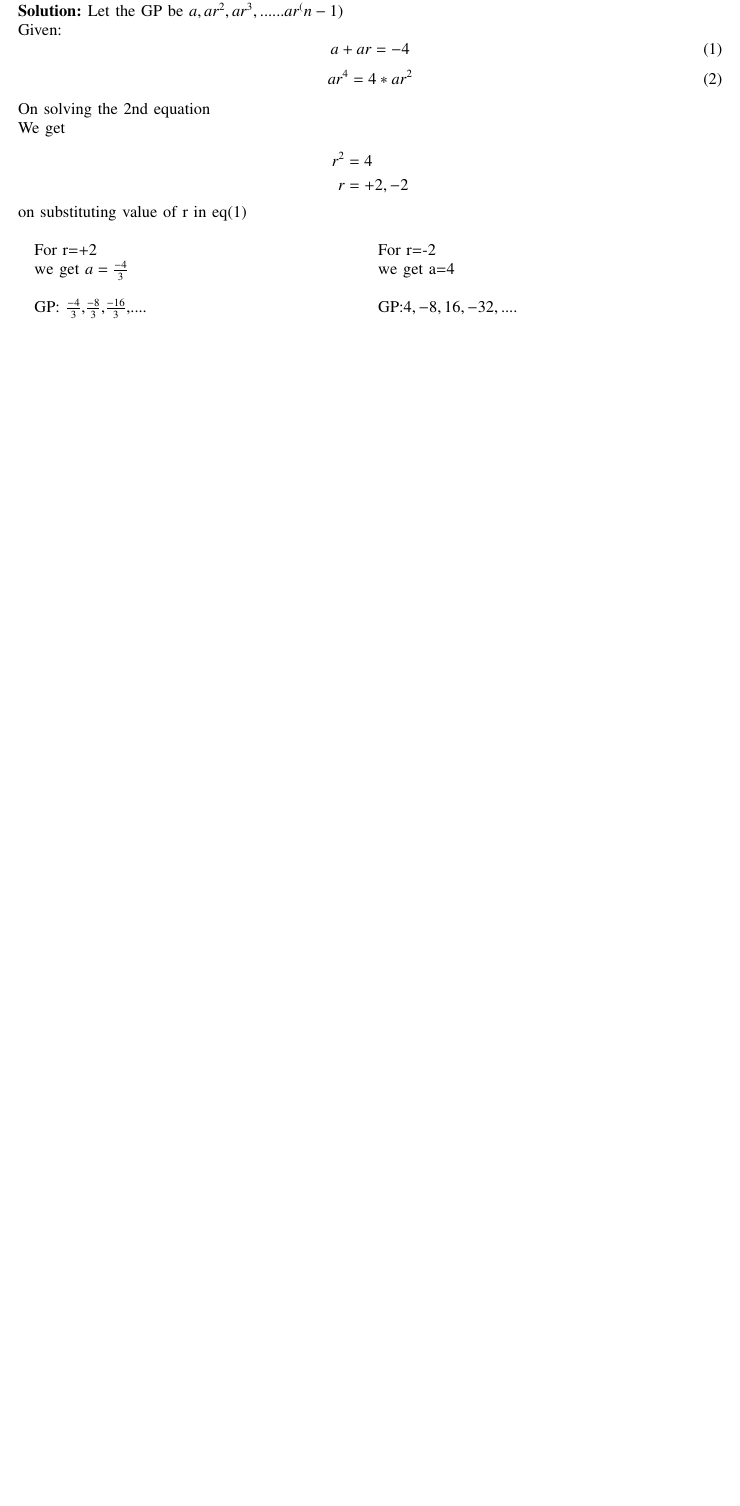
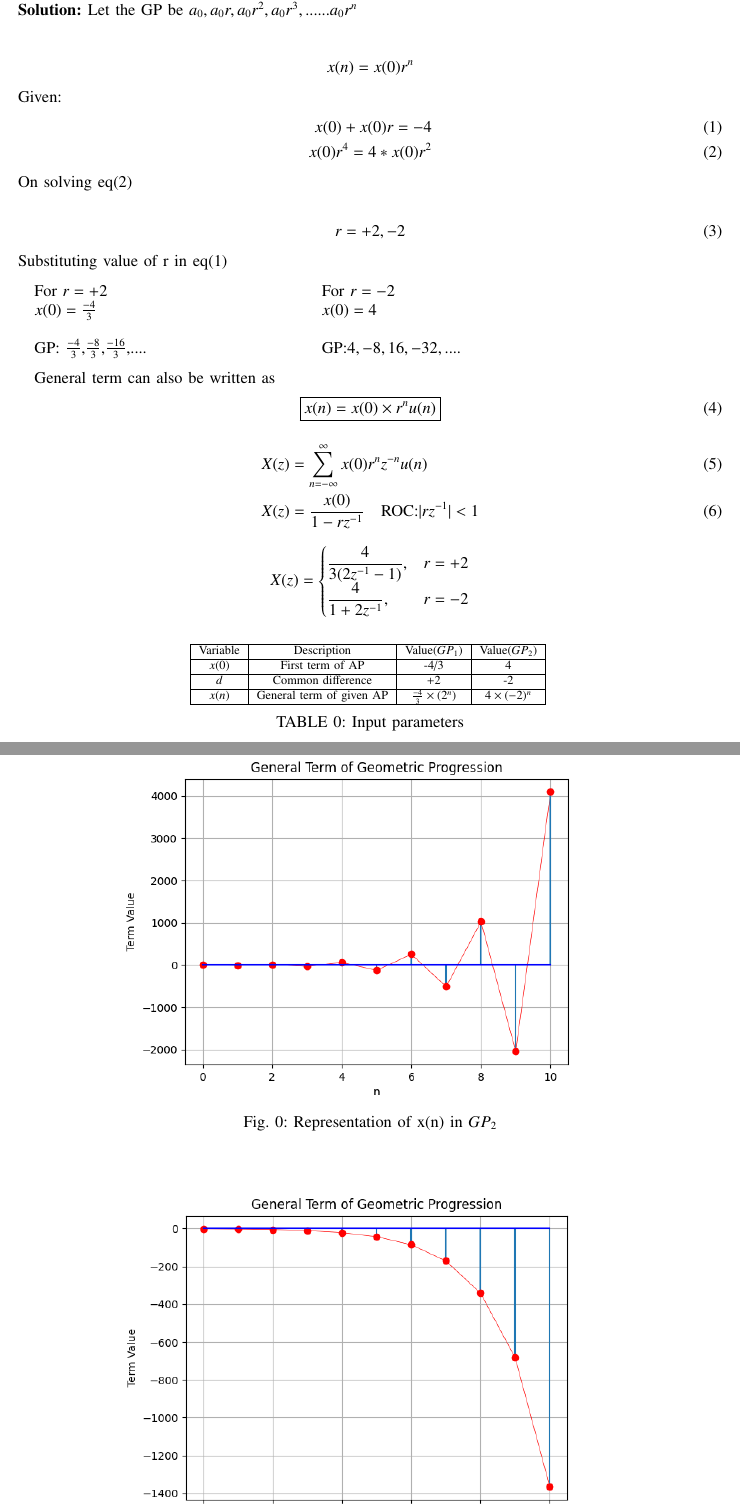
Before and after one commit to aashnasahu24/11.9.3.16, a LaTeX paper (question2.tex, which reads tables/table1.tex): part of the page before the commit and two parts of pages 1 and 2 of 2 after it, the two joined at a grey line, cut so that both start at the same text, the shorter picture padded with empty space. Compiled offline with pdfLaTeX.

Commit message:
Add files via upload

```diff
--- a/question2.tex
+++ b/question2.tex
@@ -116,32 +127,56 @@
 Q:Find a GP for which sum of the first two terms is -4 and the fifth term is 4 times the third term.
 
 \solution
-Let the GP be $a,ar^2,ar^3,......ar^(n-1) $\\
+Let the GP be $a_0,a_0r,a_0r^2,a_0r^3,......a_0r^n $\\
+
+$$x(n)=x(0)r^n$$
 Given:
-\begin{equation}
-a+ar=-4\\
-\end{equation}
-\begin{equation}
-ar^4=4*ar^2
-\end{equation}
-On solving the 2nd equation\\
-We get \\
-\[\begin{aligned}
-r^2&=4\\
+\begin{align}
+x(0)+x(0)r=-4\\
+x(0)r^4=4*x(0)r^2
+\end{align}
+On solving eq(2)\\
+\begin{align}
 r&=+2,-2
-\end{aligned}\]
-on substituting value of r in eq(1)\\
+\end{align}
+Substituting value of r in eq(1)\\
 
-\begin{minipage}[t]{0.48\textwidth}
+\begin{minipage}{0.4\textwidth}
+For $r=+2$\\
+$x(0)=\frac{-4}{3}$\\
 
-For r=+2\\
-we get $a=\frac{-4}{3}$\\
+GP: $\frac{-4}{3}$,$\frac{-8}{3}$,$\frac{-16}{3}$,....\\
 
-GP: $\frac{-4}{3}$,$\frac{-8}{3}$,$\frac{-16}{3}$,....
  \end{minipage}
-\begin{minipage}[t]{0.48\textwidth}
-For r=-2\\
-we get a=4\\
+\begin{minipage}{0.4\textwidth}
+For $r=-2$\\
+$x(0)=4$\\
 
-GP:$4,-8,16,-32,....$
+GP:$4,-8,16,-32,....$\\
+
 \end{minipage}
+
+General term can also be written as
+\begin{align}
+\boxed{ x(n)=x(0)\times r^nu(n) }
+\end{align}
+\begin{align}
+   X(z)&=\sum\limits_{n=-\infty}^{\infty}x(0)r^nz^{-n}u(n)\\
+   X(z)&=\frac{x(0)}{1-rz^{-1}}\quad\text{ROC:} |rz^{-1}|<1
+\end{align}
+
+\[
+X(z) =
+\begin{cases}
+   \displaystyle\frac{4}{3(2z^{-1}-1)}, & r=+2 \\
+
+   \displaystyle\frac{4}{1+2z^{-1}}, & r=-2
+\end{cases}
+\]
+
+\begin{table}[h]
+    \centering
+
+        \input{tables/table1}
+
+    \caption{Input parameters}
@@ -147,0 +186,4 @@ GP:$4,-8,16,-32,....$
+\begin{figure}[h]
+  \centering
+  \includegraphics[width=0.7\columnwidth]{figs/fig1.png}
+  \caption{Representation of x(n) in $GP_2$}
@@ -148 +196,5 @@ GP:$4,-8,16,-32,....$
+  \label{fig:fig1}
+\end{figure}
+
+
 \end{document}
--- /dev/null
+++ b/tables/table1.tex
@@ -0,0 +1,7 @@
+\begin{tabular}{|c|c|c|c|}
+      \hline
+      Variable & Description & Value($GP_1$) & Value($GP_2$)\\\hline
+      $x(0)$ & First term of AP & -4/3 & 4\\\hline
+      $d$ & Common difference & +2 & -2\\\hline
+      $x(n)$ & General term of given AP & $\frac{-4}{3}\times(2^n)$ &      $4\times(-2)^n$\\\hline
+\end{tabular}
```
Also changed, not shown: codes/code1.py (added, +21 -0 lines), codes/code2.py (added, +21 -0 lines), figs/fig1.png (added), figs/fig2.png (added), question2.pdf, question2.tex (30 more changed lines), 2 other files.
